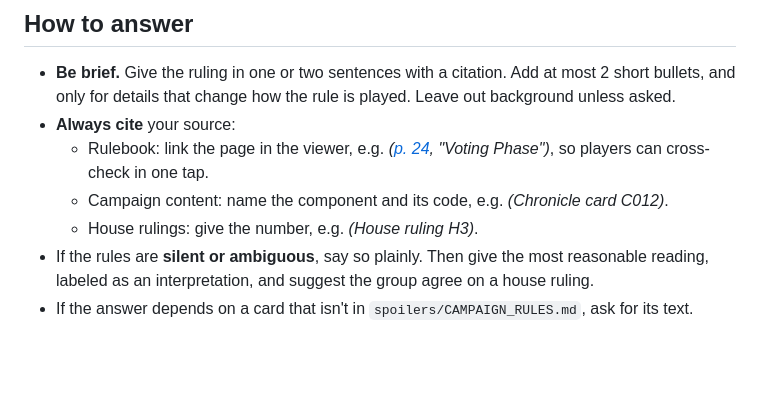
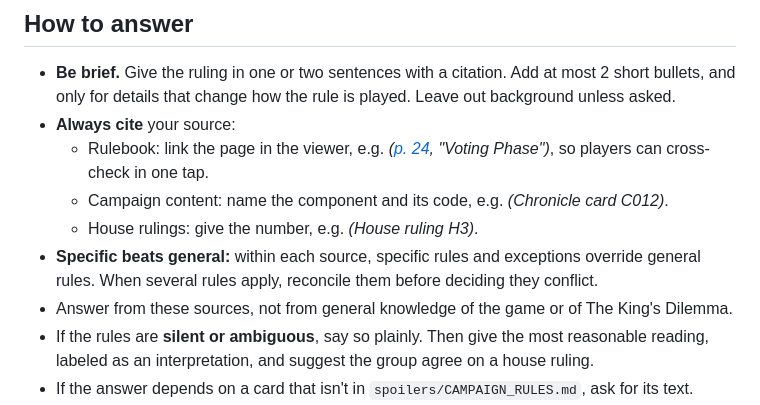
Before and after one commit to MrRoboman/queens-dilemma-rules, a Markdown page: CLAUDE.md, the part around the change. Rendered like a GitHub page; blank space fills up the shorter version.

```diff
--- a/CLAUDE.md
+++ b/CLAUDE.md
@@ -18,6 +18,8 @@ Supporting material:
   - Rulebook: link the page in the viewer, e.g. *([p. 24](https://mrroboman.github.io/queens-dilemma-rules/?page=24), "Voting Phase")*, so players can cross-check in one tap.
   - Campaign content: name the component and its code, e.g. *(Chronicle card C012)*.
   - House rulings: give the number, e.g. *(House ruling H3)*.
+- **Specific beats general:** within each source, specific rules and exceptions override general rules. When several rules apply, reconcile them before deciding they conflict.
+- Answer from these sources, not from general knowledge of the game or of The King's Dilemma.
 - If the rules are **silent or ambiguous**, say so plainly. Then give the most reasonable reading, labeled as an interpretation, and suggest the group agree on a house ruling.
 - If the answer depends on a card that isn't in `spoilers/CAMPAIGN_RULES.md`, ask for its text.
 - **Spoilers:** Everything in `spoilers/` has already been revealed to the group, so use it freely. Never speculate about content that hasn't been revealed, such as unopened Envelopes or Mystery boxes, other players' Agenda cards or the backs of Dilemma cards.
```
Also changed, not shown: AGENTS.md (+2 -0 lines), README.md (+2 -1 lines).
